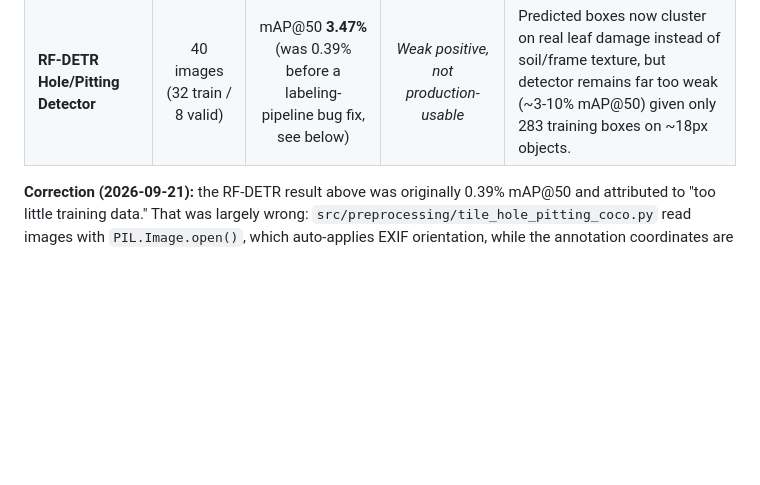
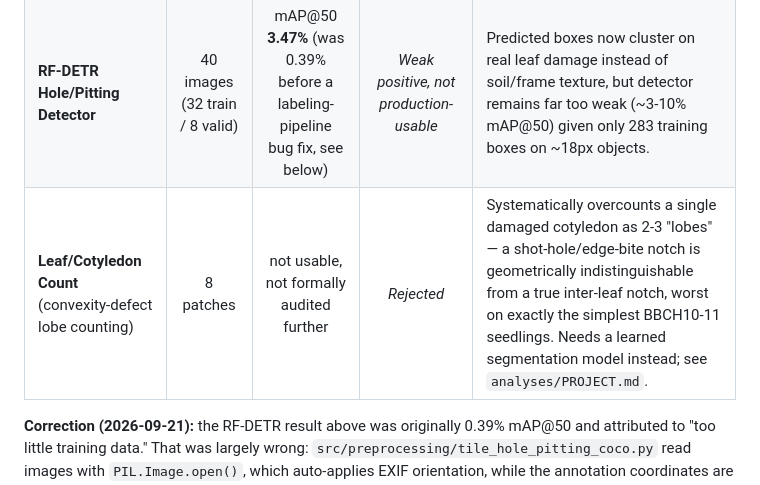
Before and after one commit to federico-rosatelli/vision-systems, a Markdown page: FINAL/analyses/FINAL_PROJECT_RESULTS.md, the part around the change. Rendered like a GitHub page; blank space fills up the shorter version.

Commit message:
attempt and reject convexity-based leaf count feature

```diff
--- a/FINAL/analyses/FINAL_PROJECT_RESULTS.md
+++ b/FINAL/analyses/FINAL_PROJECT_RESULTS.md
@@ -146,6 +146,7 @@ Audits evaluating classical computer vision algorithms as exploratory, explainab
 | **Direct Damage Audit** (Holes + Pitting) | 40 images | **0.0% (0/40)** | *Rejected for Holes* | Leaf masks & pitting are acceptable; automated shot-hole detection yields false positives. |
 | **Soil-Aware Hole Detection Comparison** | 20 images | **0.0% (0/20)** | *Rejected* | Soil similarity thresholds confuse dark brown pitting with exposed soil below. |
 | **RF-DETR Hole/Pitting Detector** | 40 images (32 train / 8 valid) | mAP@50 **3.47%** (was 0.39% before a labeling-pipeline bug fix, see below) | *Weak positive, not production-usable* | Predicted boxes now cluster on real leaf damage instead of soil/frame texture, but detector remains far too weak (~3-10% mAP@50) given only 283 training boxes on ~18px objects. |
+| **Leaf/Cotyledon Count** (convexity-defect lobe counting) | 8 patches | not usable, not formally audited further | *Rejected* | Systematically overcounts a single damaged cotyledon as 2-3 "lobes" — a shot-hole/edge-bite notch is geometrically indistinguishable from a true inter-leaf notch, worst on exactly the simplest BBCH10-11 seedlings. Needs a learned segmentation model instead; see `analyses/PROJECT.md`. |
 
 **Correction (2026-09-21):** the RF-DETR result above was originally 0.39% mAP@50 and attributed to "too little training data." That was largely wrong: `src/preprocessing/tile_hole_pitting_coco.py` read images with `PIL.Image.open()`, which auto-applies EXIF orientation, while the annotation coordinates are in the raw (un-rotated) pixel frame used everywhere else in this codebase — decorrelating essentially every box from its tile image. Fixing the image I/O to use `cv2` (matching the annotation frame) and retraining improved mAP@50 ~9x (0.39% → 3.47%), with qualitatively sane predictions. The two annotated classes are imbalanced (`shot_hole`: 222 train boxes, `pitting`: only 61); reaching a usable detector (mAP@50 ~30-50%) would likely need ~150-300 annotated images per class, 5-10x the current 40 — out of scope for this project's remaining time. See `analyses/HOLE_PITTING_ANNOTATION_PLAN.md` section 5 for the full investigation, four labeled/predicted example figures, and the data-requirement estimate.
 
```
Also changed, not shown: FINAL/analyses/PROJECT.md (+2 -0 lines).
